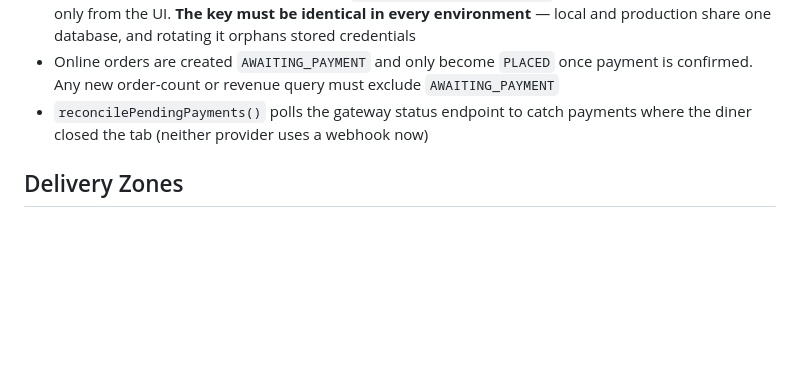
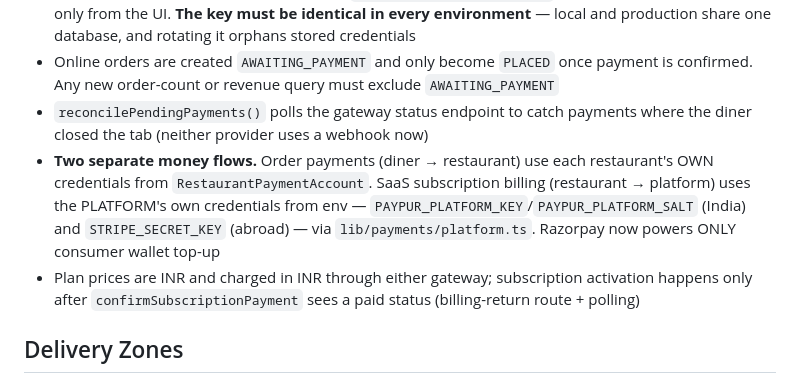
Before and after one commit to parthav15/OrderKaro, a Markdown page: CLAUDE.md, the part around the change. Drawn GitHub-style; blank space fills up the shorter version.

Commit message:
docs: note the order-payment vs platform-billing credential split
Co-Authored-By: Claude Opus 4.8 (1M context) <noreply@anthropic.com>

```diff
--- a/CLAUDE.md
+++ b/CLAUDE.md
@@ -91,6 +91,8 @@ pnpm dev          # Next.js on http://localhost:3000 (UI + API together)
 - Restaurant credentials are encrypted with `CREDENTIAL_ENCRYPTION_KEY` (AES-256-GCM) and are write-only from the UI. **The key must be identical in every environment** — local and production share one database, and rotating it orphans stored credentials
 - Online orders are created `AWAITING_PAYMENT` and only become `PLACED` once payment is confirmed. Any new order-count or revenue query must exclude `AWAITING_PAYMENT`
 - `reconcilePendingPayments()` polls the gateway status endpoint to catch payments where the diner closed the tab (neither provider uses a webhook now)
+- **Two separate money flows.** Order payments (diner → restaurant) use each restaurant's OWN credentials from `RestaurantPaymentAccount`. SaaS subscription billing (restaurant → platform) uses the PLATFORM's own credentials from env — `PAYPUR_PLATFORM_KEY`/`PAYPUR_PLATFORM_SALT` (India) and `STRIPE_SECRET_KEY` (abroad) — via `lib/payments/platform.ts`. Razorpay now powers ONLY consumer wallet top-up
+- Plan prices are INR and charged in INR through either gateway; subscription activation happens only after `confirmSubscriptionPayment` sees a paid status (billing-return route + polling)
 
 ## Delivery Zones
 
```
